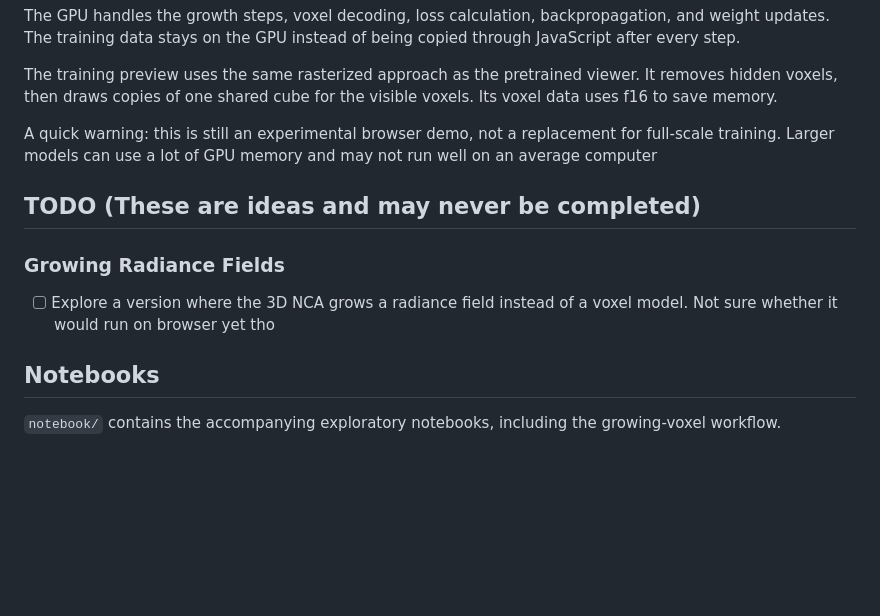
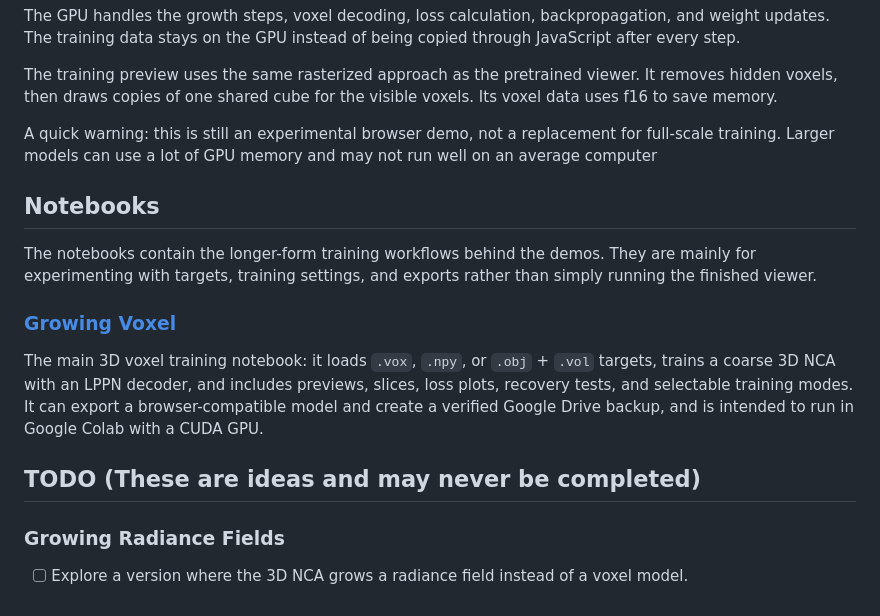
Before and after one commit to Cedriq1astaken/Cells2Voxels, a Markdown page: README.md, the part around the change. Drawn GitHub-style; blank space fills up the shorter version.

Commit message:
refactor: reorganize README sections and clarify notebook descriptions

```diff
--- a/README.md
+++ b/README.md
@@ -37,12 +37,16 @@ The training preview uses the same rasterized approach as the pretrained viewer.
 
 A quick warning: this is still an experimental browser demo, not a replacement for full-scale training. Larger models can use a lot of GPU memory and may not run well on an average computer
 
+## Notebooks
+
+The notebooks contain the longer-form training workflows behind the demos. They are mainly for experimenting with targets, training settings, and exports rather than simply running the finished viewer.
+
+### [Growing Voxel](notebook/Growing%20Voxel.ipynb)
+
+The main 3D voxel training notebook: it loads `.vox`, `.npy`, or `.obj` + `.vol` targets, trains a coarse 3D NCA with an LPPN decoder, and includes previews, slices, loss plots, recovery tests, and selectable training modes. It can export a browser-compatible model and create a verified Google Drive backup, and is intended to run in Google Colab with a CUDA GPU.
+
 ## TODO (These are ideas and may never be completed)
 
 ### Growing Radiance Fields
 
-- [ ] Explore a version where the 3D NCA grows a radiance field instead of a voxel model. Not sure whether it would run on browser yet tho
-
-## Notebooks
-
-`notebook/` contains the accompanying exploratory notebooks, including the growing-voxel workflow.
+- [ ] Explore a version where the 3D NCA grows a radiance field instead of a voxel model.
```
